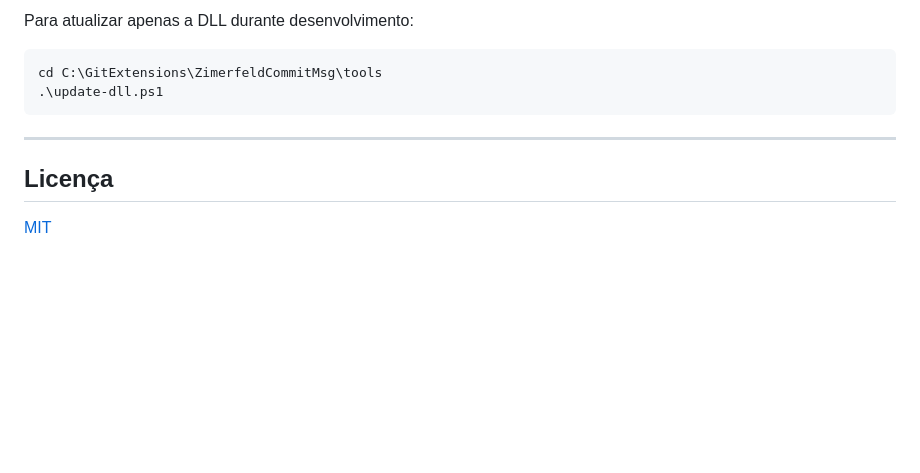
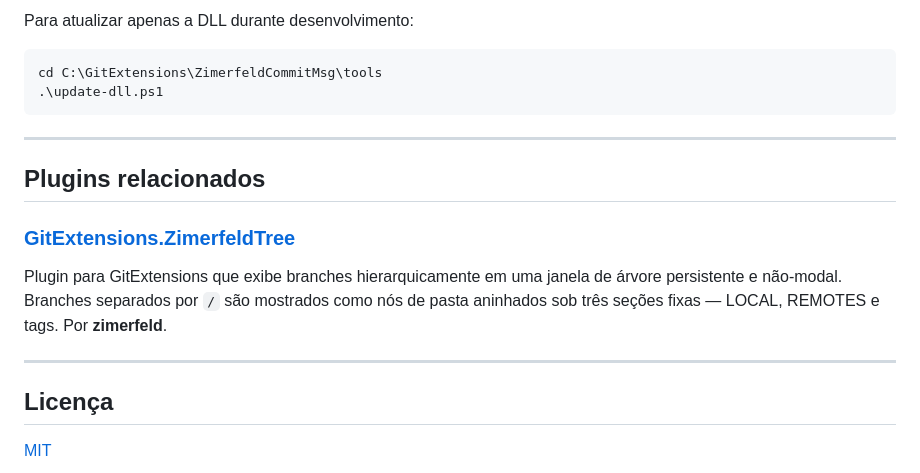
Before and after one commit to zimerfeld/GitExtensions.ZimerfeldCommitMsg, a Markdown page: README.md, the part around the change. Rendered like a GitHub page; blank space fills up the shorter version.

Commit message:
Atualiza documentação

```diff
--- a/README.md
+++ b/README.md
@@ -233,6 +233,14 @@ cd C:\GitExtensions\ZimerfeldCommitMsg\tools
 
 ---
 
+## Plugins relacionados
+
+### [GitExtensions.ZimerfeldTree](https://www.nuget.org/packages/GitExtensions.ZimerfeldTree/)
+
+Plugin para GitExtensions que exibe branches hierarquicamente em uma janela de árvore persistente e não-modal. Branches separados por `/` são mostrados como nós de pasta aninhados sob três seções fixas — LOCAL, REMOTES e tags. Por **zimerfeld**.
+
+---
+
 ## Licença
 
 [MIT](LICENSE.txt)
```
